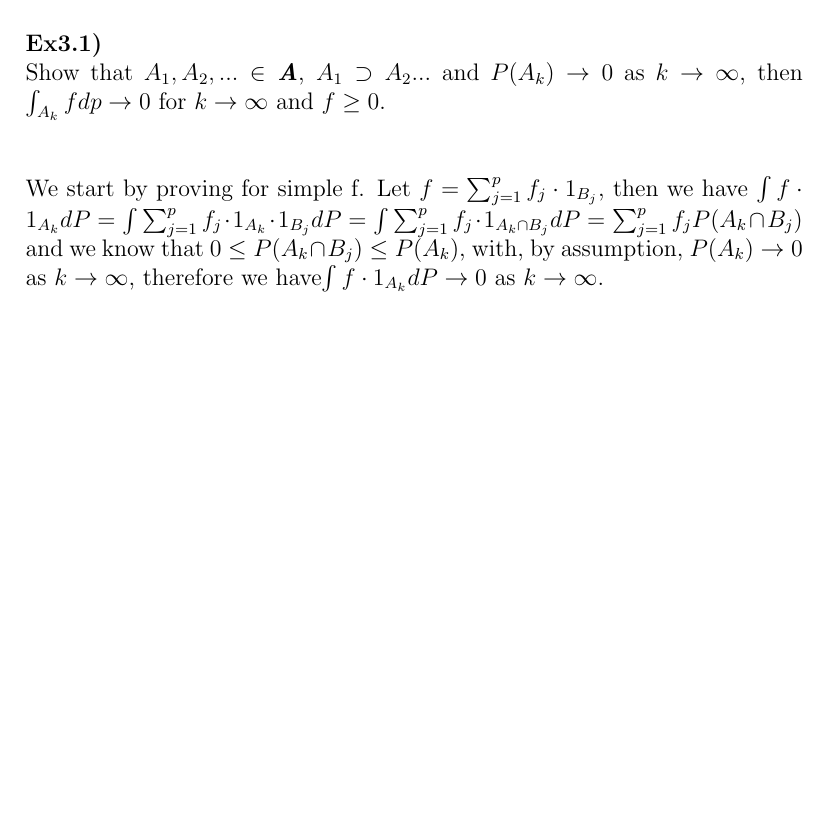
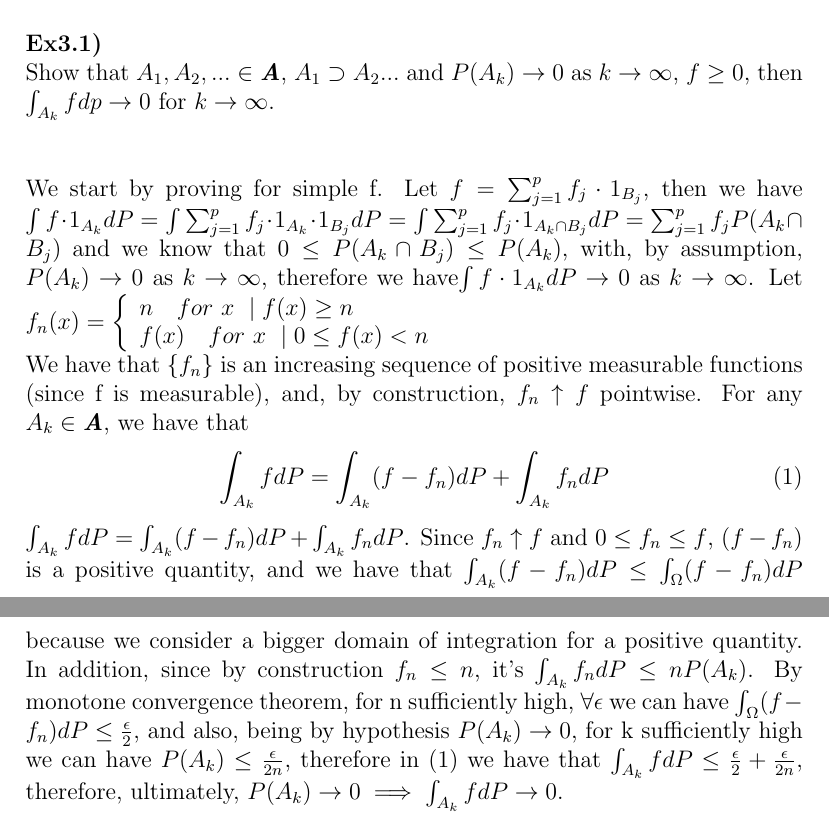
Before and after one commit to lr411/MyDoc, a LaTeX problem sheet (DU/DU_assignment1.tex): part of page 5 of 5 before the commit and two parts of pages 5 and 6 of 6 after it, the two joined at a grey line, cut so that both start at the same text, the shorter picture padded with empty space. Compiled offline with pdfLaTeX.

Commit message:
Exercise 3.1 done

```diff
--- a/DU/DU_assignment1.tex
+++ b/DU/DU_assignment1.tex
@@ -68,9 +68,21 @@ Show that $\int gdP=F=\int fdP\implies f=g$ a.e. ($\Longleftarrow$ is trivial).
 We can use the result that for $z\geq 0$, $\int zdP=0 \implies z=0$ a.e. We have by hypothesis that $\int (f-g)dP=0$, let $h=f-g$, using $h_+=$max$\{f,0\}$ and $h_-=$min$\{f,0\}$, we have $h=h_+-h_-$. We consider $\Omega_1=\{x\in\Omega \mid f\geq g\}$ and $\Omega_2=\{x\in\Omega \mid f<g\}$, it's $\Omega_1\cap\Omega_2=\varnothing$ and $\Omega_1\cup\Omega_2=\Omega$. Since the property $\int_A hdP=0$ holds on any $A\subseteq\Omega$, we have $\int_{\Omega_1} hdP=0$ and $\int_{\Omega_2} hdP=0$. So, using definitions of $h_+$ and $h_-$, we have $\int_{\Omega_1} hdP=\int_{\Omega_1} h_+dP=0$ and $\int_{\Omega_2} hdP=-\int_{\Omega_2} h_-dP=0\implies\int_{\Omega_2} h_-dP=0$: in both cases we can use the result $z\geq 0$, $\int zdP=0 \implies z=0$ a.e. and therefore we have $f=g$ a.e. on $\Omega_1\cup\Omega_2=\Omega$.
 \\\\
 \textbf{Ex3.1)}\\
-Show that $A_1, A_2,...\in\textbf{\textit{A}}$, $A_1\supset A_2...$ and $P(A_k)\rightarrow 0$ as $k\rightarrow\infty$, then $\int_{A_k}fdp\rightarrow0$ for $k\rightarrow\infty$ and $f\geq 0$.
+Show that $A_1, A_2,...\in\textbf{\textit{A}}$, $A_1\supset A_2...$ and $P(A_k)\rightarrow 0$ as $k\rightarrow\infty$, $f\geq 0$, then $\int_{A_k}fdp\rightarrow0$ for $k\rightarrow\infty$.
 \\\\
 \\We start by proving for simple f. Let $f=\sum_{j=1}^p f_j\cdot 1_{B_j}$, then we have $\int f\cdot 1_{A_k}dP=\int \sum_{j=1}^p f_j\cdot 1_{A_k}\cdot 1_{B_j}dP=\int \sum_{j=1}^p f_j\cdot 1_{A_k\cap B_j}dP=\sum_{j=1}^p f_jP(A_k\cap B_j)$ and we know that $0\leq P(A_k\cap B_j)\leq P(A_k)$, with, by assumption, $P(A_k)\rightarrow 0$ as $k\rightarrow\infty$, therefore we have$\int f\cdot 1_{A_k}dP\rightarrow 0$ as $k\rightarrow\infty$.
+Let $f_n(x)=\bigg\{
+\begin{array}{ll}
+n \ \ \ for \ x \ \mid f(x)\geq n\\
+f(x) \ \ \ for \  x \ \mid 0\leq f(x)<n\\
+\end{array}$
 \\
+We have that $\{f_n\}$ is an increasing sequence of positive measurable functions (since f is measurable), and, by construction, $f_n \uparrow f$ pointwise. For any $A_k\in\textbf{\textit{A}}$, we have that
+\begin{equation} \label{ex3_1}
+\int_{A_k}f dP=\int_{A_k}(f-f_n) dP+\int_{A_k}f_n dP
+\end{equation}
+$\int_{A_k}f dP=\int_{A_k}(f-f_n) dP+\int_{A_k}f_n dP$. Since $f_n \uparrow f$ and $0\leq f_n\leq f$, $(f-f_n)$ is a positive quantity, and we have that $\int_{A_k}(f-f_n) dP\leq\int_{\Omega}(f-f_n)dP$ because we consider a bigger domain of integration for a positive quantity. In addition, since by construction $f_n\leq n$, it's $\int_{A_k}f_n dP\leq nP(A_k)$. By monotone convergence theorem, for n sufficiently high, $\forall \epsilon$ we can have $\int_{\Omega}(f-f_n)dP\leq \frac{\epsilon}{2}$, and also, being by hypothesis $P(A_k)\rightarrow 0$, for k sufficiently high we can have $P(A_k)\leq\frac{\epsilon}{2n}$, therefore in (\ref{ex3_1}) we have that $\int_{A_k}f dP\leq \frac{\epsilon}{2}+\frac{\epsilon}{2n}$, therefore, ultimately, $P(A_k)\rightarrow 0\implies\int_{A_k}f dP\rightarrow 0$.
+
+
 
 \end{document}
```
Also changed, not shown: DU/DU_assignment1.pdf, 3 other files.
